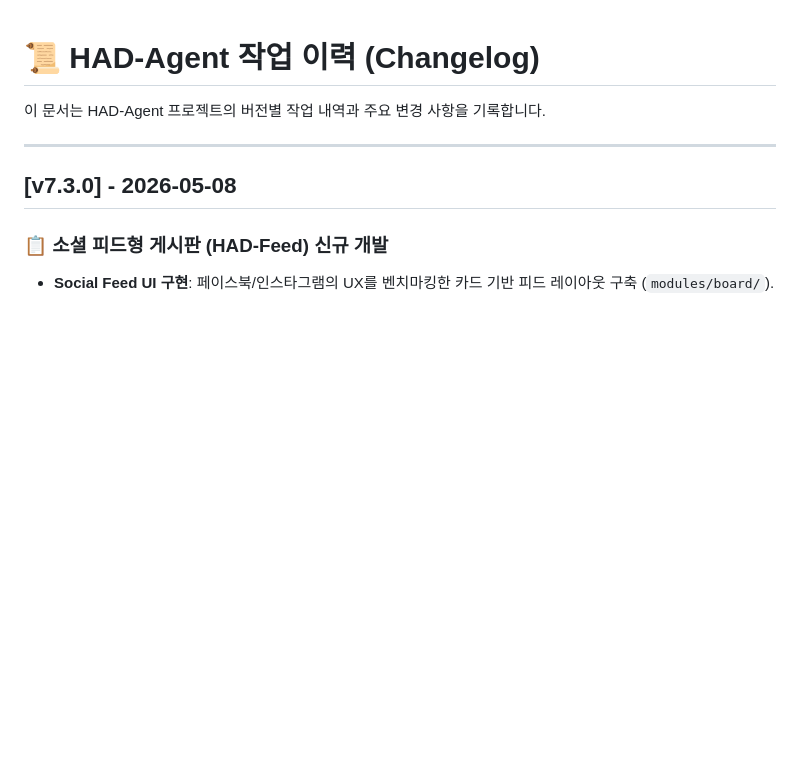
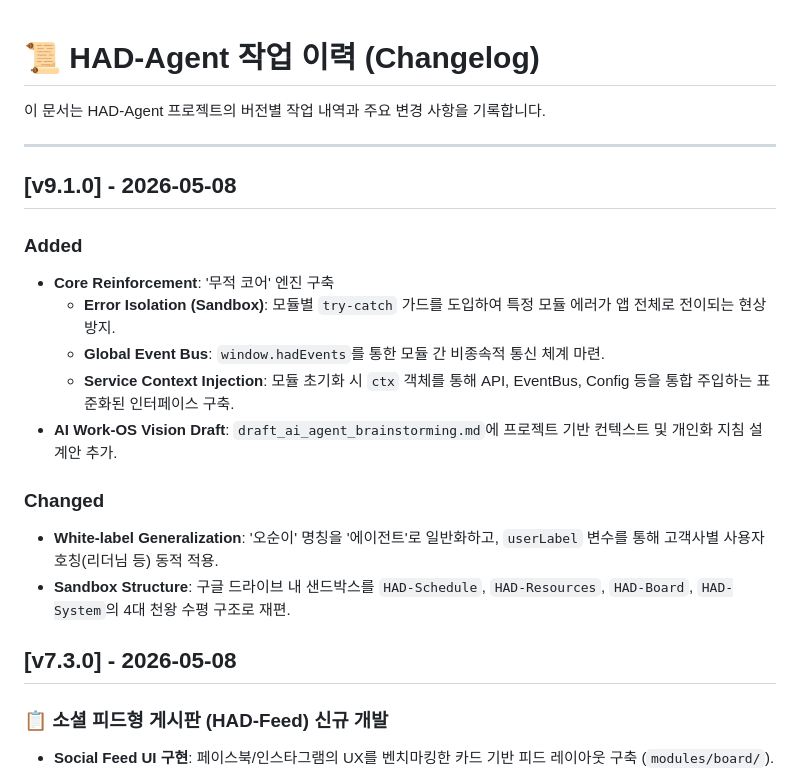
Before and after one commit to hahahehedp-bot/had-agent, a Markdown page: CHANGELOG.md, the part around the change. Drawn GitHub-style; blank space fills up the shorter version.

Commit message:
docs: update changelog for v9.1.0 core reinforcement

```diff
--- a/CHANGELOG.md
+++ b/CHANGELOG.md
@@ -3,6 +3,18 @@
 이 문서는 HAD-Agent 프로젝트의 버전별 작업 내역과 주요 변경 사항을 기록합니다.
 
 ---
+
+## [v9.1.0] - 2026-05-08
+### Added
+- **Core Reinforcement**: '무적 코어' 엔진 구축
+  - **Error Isolation (Sandbox)**: 모듈별 `try-catch` 가드를 도입하여 특정 모듈 에러가 앱 전체로 전이되는 현상 방지.
+  - **Global Event Bus**: `window.hadEvents`를 통한 모듈 간 비종속적 통신 체계 마련.
+  - **Service Context Injection**: 모듈 초기화 시 `ctx` 객체를 통해 API, EventBus, Config 등을 통합 주입하는 표준화된 인터페이스 구축.
+- **AI Work-OS Vision Draft**: `draft_ai_agent_brainstorming.md`에 프로젝트 기반 컨텍스트 및 개인화 지침 설계안 추가.
+
+### Changed
+- **White-label Generalization**: '오순이' 명칭을 '에이전트'로 일반화하고, `userLabel` 변수를 통해 고객사별 사용자 호칭(리더님 등) 동적 적용.
+- **Sandbox Structure**: 구글 드라이브 내 샌드박스를 `HAD-Schedule`, `HAD-Resources`, `HAD-Board`, `HAD-System`의 4대 천왕 수평 구조로 재편.
 
 ## [v7.3.0] - 2026-05-08
 ### 📋 소셜 피드형 게시판 (HAD-Feed) 신규 개발
```
